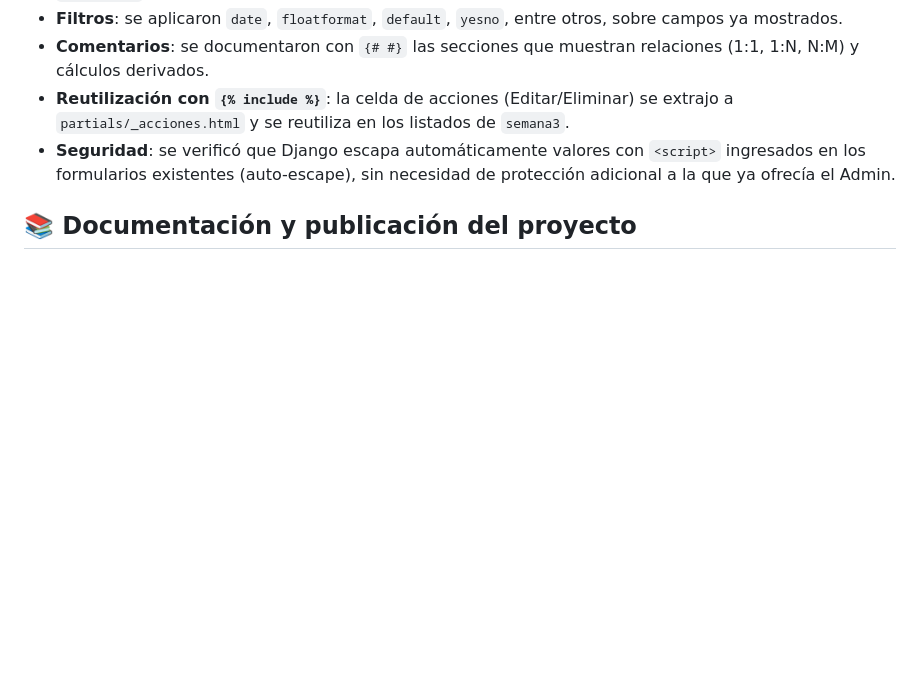
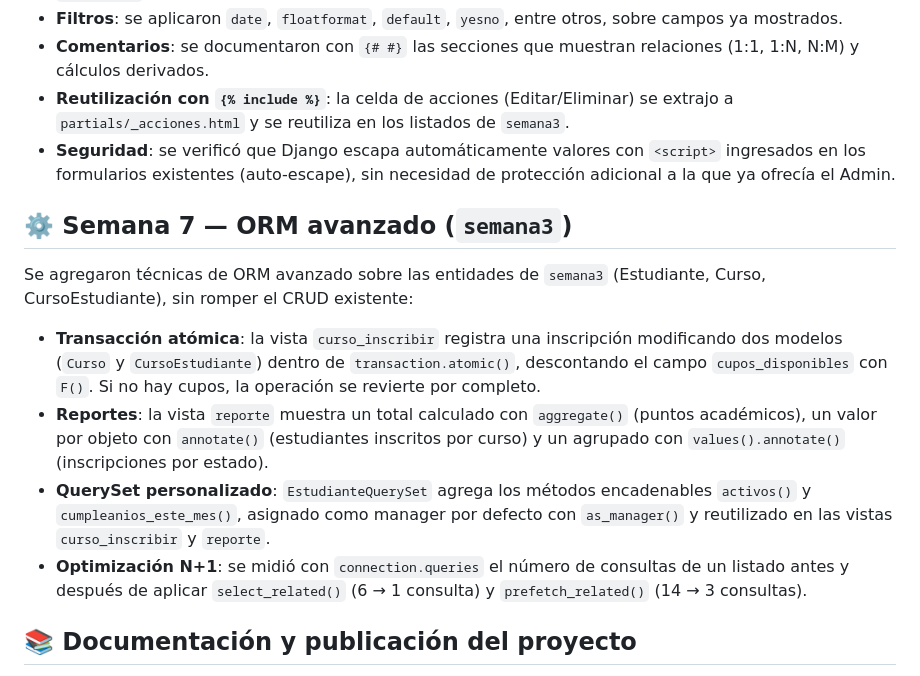
Before and after one commit to JordanssSs7/django-sistemaEmpresarial, a Markdown page: README.md, the part around the change. Drawn GitHub-style; blank space fills up the shorter version.

Commit message:
Documenta Semana 7 (ORM avanzado) en el README

```diff
--- a/README.md
+++ b/README.md
@@ -187,6 +187,24 @@ investigación propia, sin cambiar su comportamiento ni sus URLs:
   ingresados en los formularios existentes (auto-escape), sin necesidad de protección
   adicional a la que ya ofrecía el Admin.
 
+## ⚙️ Semana 7 — ORM avanzado (`semana3`)
+
+Se agregaron técnicas de ORM avanzado sobre las entidades de `semana3` (Estudiante, Curso,
+CursoEstudiante), sin romper el CRUD existente:
+
+- **Transacción atómica**: la vista `curso_inscribir` registra una inscripción modificando dos
+  modelos (`Curso` y `CursoEstudiante`) dentro de `transaction.atomic()`, descontando el campo
+  `cupos_disponibles` con `F()`. Si no hay cupos, la operación se revierte por completo.
+- **Reportes**: la vista `reporte` muestra un total calculado con `aggregate()` (puntos
+  académicos), un valor por objeto con `annotate()` (estudiantes inscritos por curso) y un
+  agrupado con `values().annotate()` (inscripciones por estado).
+- **QuerySet personalizado**: `EstudianteQuerySet` agrega los métodos encadenables
+  `activos()` y `cumpleanios_este_mes()`, asignado como manager por defecto con
+  `as_manager()` y reutilizado en las vistas `curso_inscribir` y `reporte`.
+- **Optimización N+1**: se midió con `connection.queries` el número de consultas de un
+  listado antes y después de aplicar `select_related()` (6 → 1 consulta) y
+  `prefetch_related()` (14 → 3 consultas).
+
 ## 📚 Documentación y publicación del proyecto
 
 En este paso final se generó el archivo `requirements.txt` para congelar las dependencias
```
Also changed, not shown: src/README.md (+18 -0 lines).
